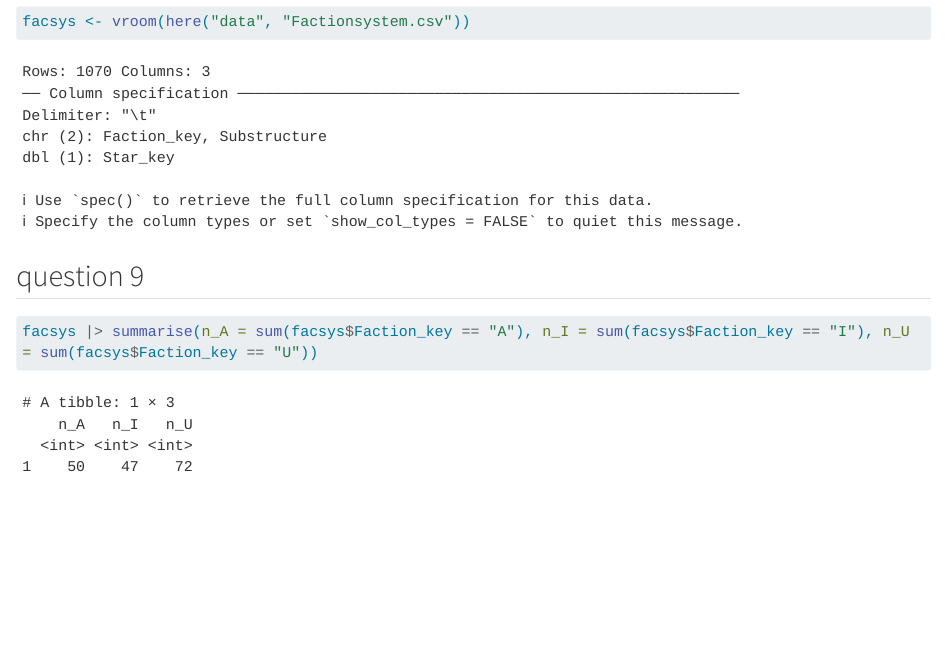
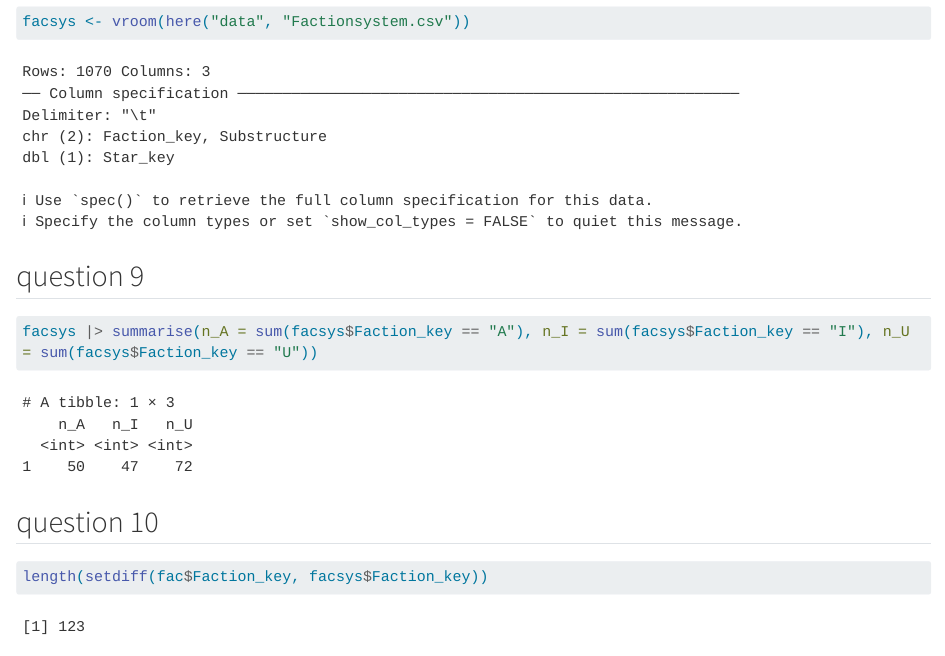
Before and after one commit to wuyuntong/systems, a Quarto document (Wu.qmd): the page in a window 1100 px wide, from 2710 px down. Rendered offline with R 4.5, knitr and Pandoc in place of Quarto, with nearby package versions; some code elsewhere in the file could not run offline; long lines of code are wrapped.

Commit message:
question 10

````diff
--- a/Wu.qmd
+++ b/Wu.qmd
@@ -69,3 +69,9 @@ facsys <- vroom(here("data", "Factionsystem.csv"))
 ```{r}
 facsys |> summarise(n_A = sum(facsys$Faction_key == "A"), n_I = sum(facsys$Faction_key == "I"), n_U = sum(facsys$Faction_key == "U"))
 ```
+
+## question 10
+```{r}
+length(setdiff(fac$Faction_key, facsys$Faction_key))
+```
+```
````
